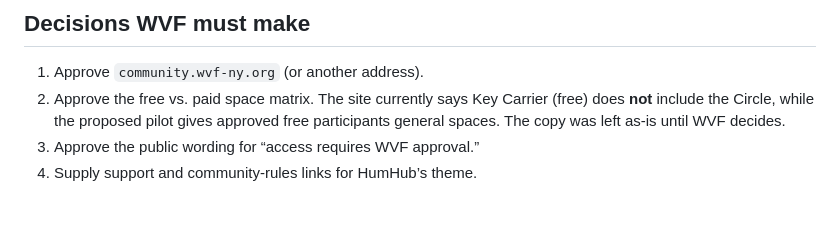
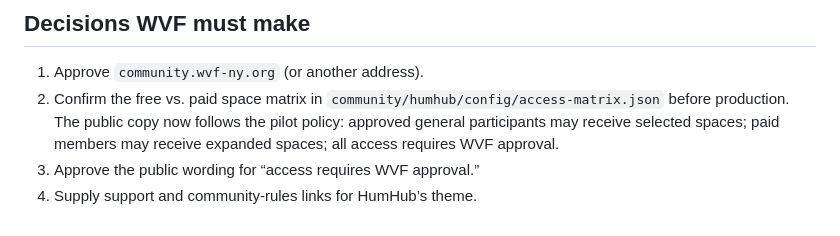
Before and after one commit to Felixr17/WVF-Keymakers, a Markdown page: docs/community-website-handoff.md, the part around the change. Rendered like a GitHub page.

```diff
--- a/docs/community-website-handoff.md
+++ b/docs/community-website-handoff.md
@@ -56,6 +56,6 @@ python3 -m http.server 8080   # then open http://localhost:8080/community.html
 ## Decisions WVF must make
 
 1. Approve `community.wvf-ny.org` (or another address).
-2. Approve the free vs. paid space matrix. The site currently says Key Carrier (free) does **not** include the Circle, while the proposed pilot gives approved free participants general spaces. The copy was left as-is until WVF decides.
+2. Confirm the free vs. paid space matrix in `community/humhub/config/access-matrix.json` before production. The public copy now follows the pilot policy: approved general participants may receive selected spaces; paid members may receive expanded spaces; all access requires WVF approval.
 3. Approve the public wording for “access requires WVF approval.”
 4. Supply support and community-rules links for HumHub’s theme.
```
Also changed, not shown: docs/external-integration-handoff.md (+2 -2 lines), docs/maria-applicant-staff-workflow-spec.md (+4 -3 lines).
